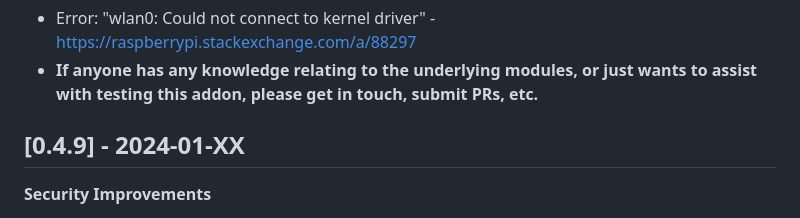
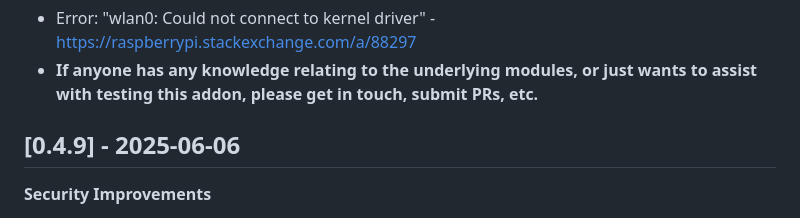
Before and after one commit to cabinlab/hassio-addons, a Markdown page: hassio-access-point/CHANGELOG.md, the part around the change. Drawn GitHub-style.

```diff
--- a/hassio-access-point/CHANGELOG.md
+++ b/hassio-access-point/CHANGELOG.md
@@ -6,7 +6,7 @@
 - Error: "wlan0: Could not connect to kernel driver" - https://raspberrypi.stackexchange.com/a/88297
 - **If anyone has any knowledge relating to the underlying modules, or just wants to assist with testing this addon, please get in touch, submit PRs, etc.**
 
-## [0.4.9] - 2024-01-XX
+## [0.4.9] - 2025-06-06
 
 **Security Improvements**
 - **SECURITY**: Added comprehensive input validation for all configuration values
```
Also changed, not shown: apcupsd/CHANGELOG.md (+2 -2 lines), claude-home/CHANGELOG.md (+11 -11 lines).
